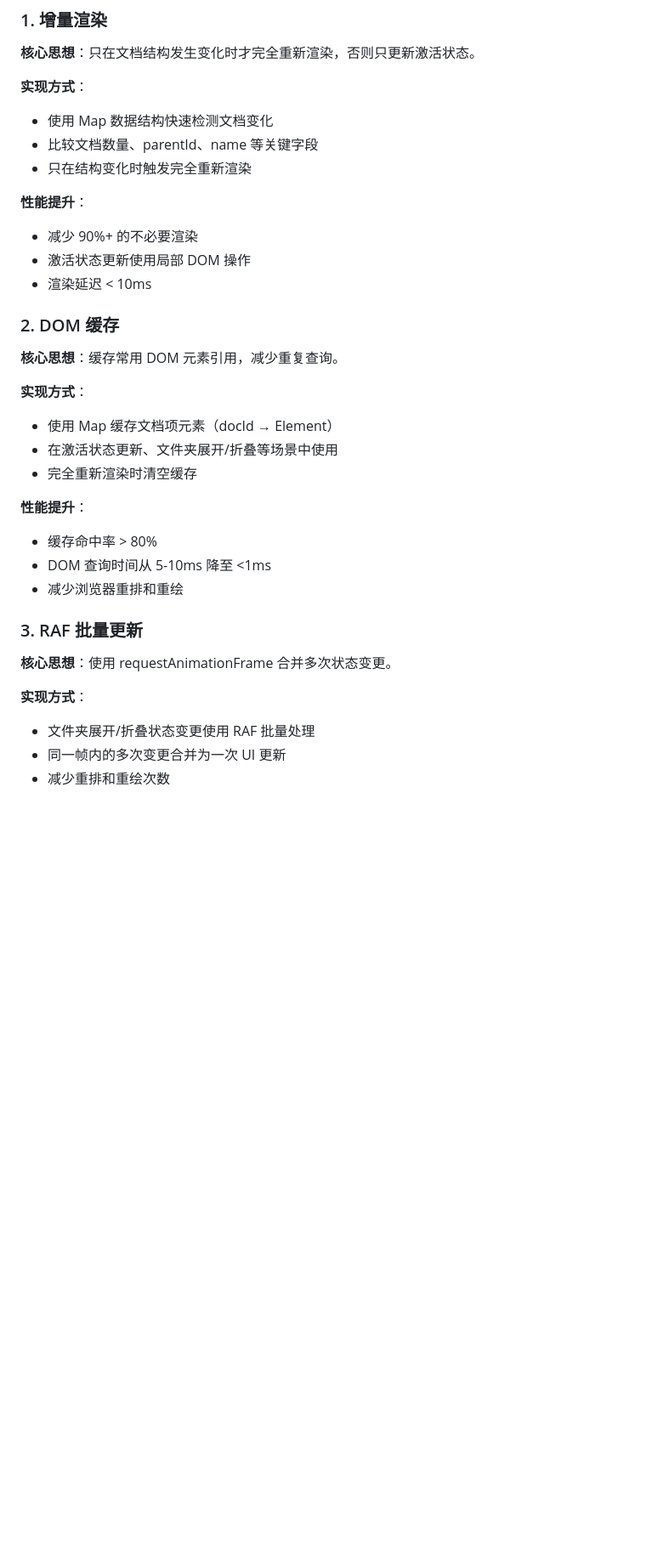
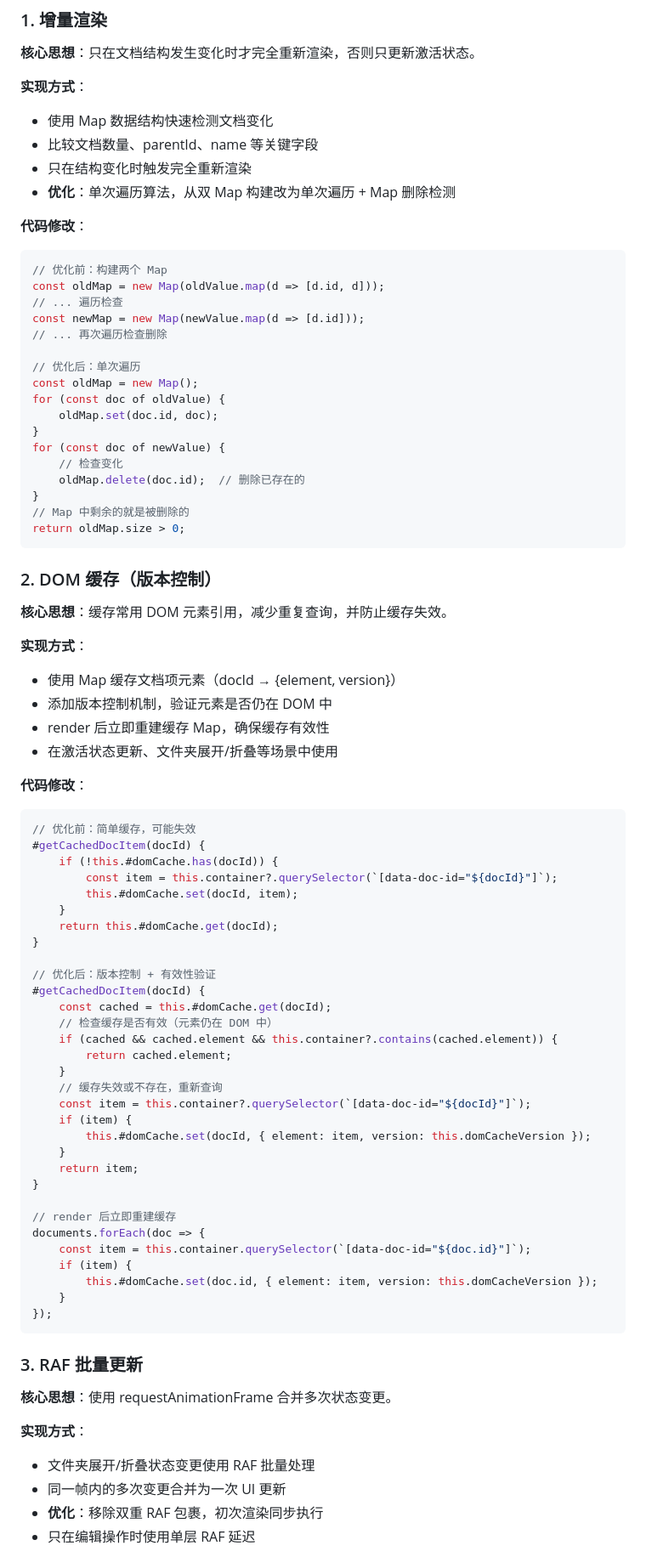
Before and after one commit to ZCShou/markdown, a Markdown page: docs/document.md, the part around one of its changes. Shown at 85% size. Rendered like a GitHub page; blank space fills up the shorter version.

````diff
--- a/docs/document.md
+++ b/docs/document.md
@@ -1210,25 +1210,73 @@ DocumentList 组件采用了多种性能优化策略，以确保在大规模文
 - 使用 Map 数据结构快速检测文档变化
 - 比较文档数量、parentId、name 等关键字段
 - 只在结构变化时触发完全重新渲染
+- **优化**：单次遍历算法，从双 Map 构建改为单次遍历 + Map 删除检测
 
-**性能提升**：
-- 减少 90%+ 的不必要渲染
-- 激活状态更新使用局部 DOM 操作
-- 渲染延迟 < 10ms
+**代码修改**：
+```javascript
+// 优化前：构建两个 Map
+const oldMap = new Map(oldValue.map(d => [d.id, d]));
+// ... 遍历检查
+const newMap = new Map(newValue.map(d => [d.id]));
+// ... 再次遍历检查删除
 
-### 2. DOM 缓存
+// 优化后：单次遍历
+const oldMap = new Map();
+for (const doc of oldValue) {
+    oldMap.set(doc.id, doc);
+}
+for (const doc of newValue) {
+    // 检查变化
+    oldMap.delete(doc.id);  // 删除已存在的
+}
+// Map 中剩余的就是被删除的
+return oldMap.size > 0;
+```
 
-**核心思想**：缓存常用 DOM 元素引用，减少重复查询。
+### 2. DOM 缓存（版本控制）
+
+**核心思想**：缓存常用 DOM 元素引用，减少重复查询，并防止缓存失效。
 
 **实现方式**：
-- 使用 Map 缓存文档项元素（docId → Element）
+- 使用 Map 缓存文档项元素（docId → {element, version}）
+- 添加版本控制机制，验证元素是否仍在 DOM 中
+- render 后立即重建缓存 Map，确保缓存有效性
 - 在激活状态更新、文件夹展开/折叠等场景中使用
-- 完全重新渲染时清空缓存
 
-**性能提升**：
-- 缓存命中率 > 80%
-- DOM 查询时间从 5-10ms 降至 <1ms
-- 减少浏览器重排和重绘
+**代码修改**：
+```javascript
+// 优化前：简单缓存，可能失效
+#getCachedDocItem(docId) {
+    if (!this.#domCache.has(docId)) {
+        const item = this.container?.querySelector(`[data-doc-id="${docId}"]`);
+        this.#domCache.set(docId, item);
+    }
+    return this.#domCache.get(docId);
+}
+
+// 优化后：版本控制 + 有效性验证
+#getCachedDocItem(docId) {
+    const cached = this.#domCache.get(docId);
+    // 检查缓存是否有效（元素仍在 DOM 中）
+    if (cached && cached.element && this.container?.contains(cached.element)) {
+        return cached.element;
+    }
+    // 缓存失效或不存在，重新查询
+    const item = this.container?.querySelector(`[data-doc-id="${docId}"]`);
+    if (item) {
+        this.#domCache.set(docId, { element: item, version: this.domCacheVersion });
+    }
+    return item;
+}
+
+// render 后立即重建缓存
+documents.forEach(doc => {
+    const item = this.container.querySelector(`[data-doc-id="${doc.id}"]`);
+    if (item) {
+        this.#domCache.set(doc.id, { element: item, version: this.domCacheVersion });
+    }
+});
+```
 
 ### 3. RAF 批量更新
 
@@ -1237,5 +1285,6 @@ DocumentList 组件采用了多种性能优化策略，以确保在大规模文
 **实现方式**：
 - 文件夹展开/折叠状态变更使用 RAF 批量处理
 - 同一帧内的多次变更合并为一次 UI 更新
-- 减少重排和重绘次数
+- **优化**：移除双重 RAF 包裹，初次渲染同步执行
+- 只在编辑操作时使用单层 RAF 延迟
 
````
Also changed, not shown: other parts of docs/document.md (+150 -8 lines).
